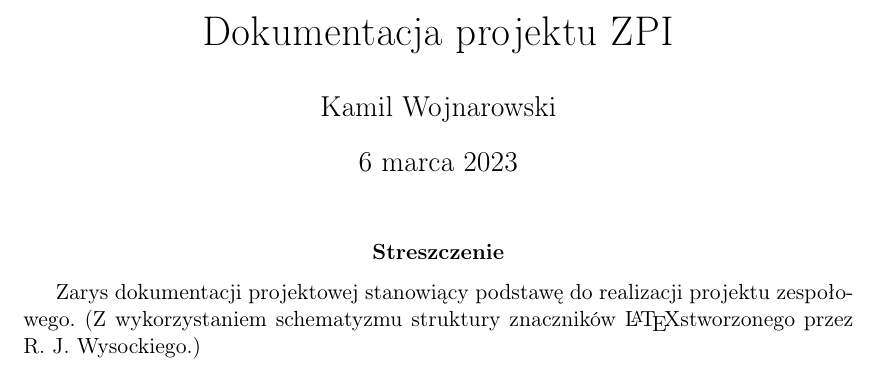
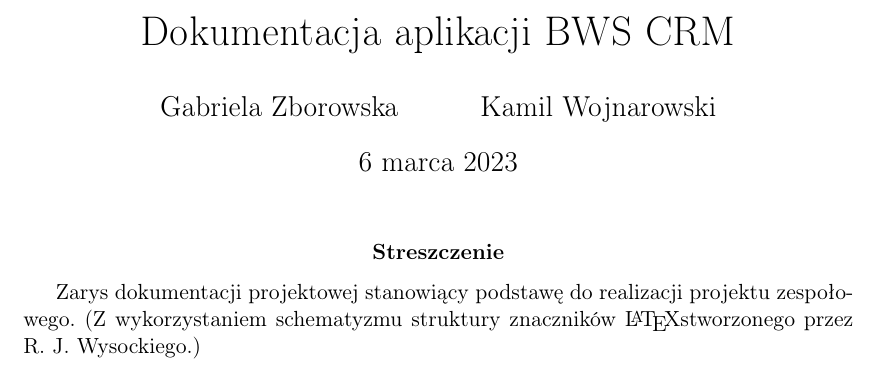
Before and after one commit to ZYZIUS/CRM-Bulanda, a LaTeX paper (dokumentacja/Dokumentacja BWS CRM.tex): part of page 1 of 7, cut at the place of the change. Compiled offline with pdfLaTeX.

Commit message:
Początek tworzenia dokumentacji

```diff
--- a/dokumentacja/Dokumentacja BWS CRM.tex
+++ b/dokumentacja/Dokumentacja BWS CRM.tex
@@ -16,9 +16,8 @@
 
 \begin{document}
 
-\title{Dokumentacja projektu ZPI}
-\author{Gabriela Zborowska}
-\author{Kamil Wojnarowski}
+\title{Dokumentacja aplikacji BWS CRM}
+\author{Gabriela Zborowska \and Kamil Wojnarowski}
 \date{\today}
 
 \maketitle
```
Also changed, not shown: dokumentacja/Dokumentacja BWS CRM.pdf (added), 6 other files.
